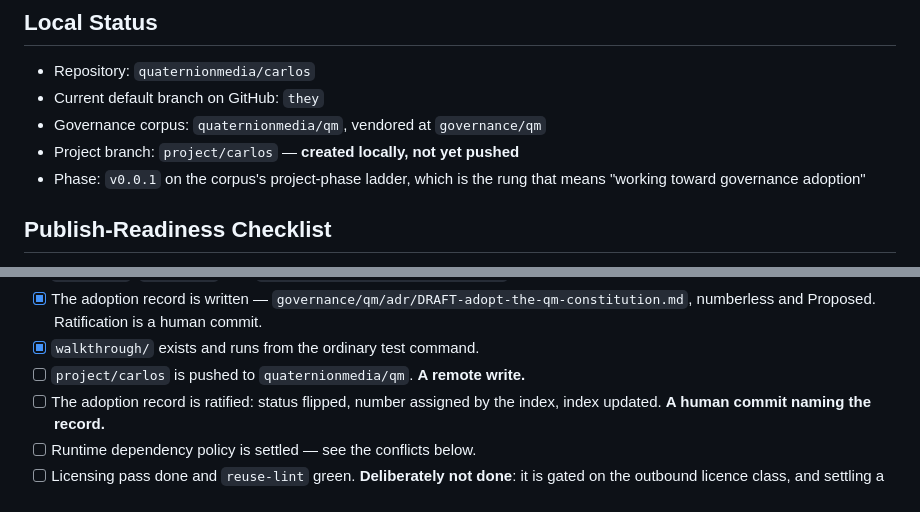
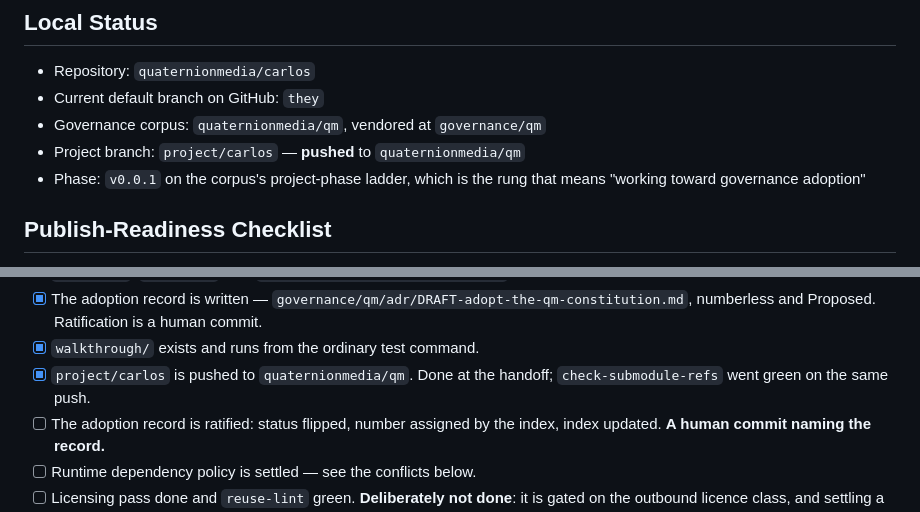
Before and after one commit to quaternionmedia/carlos, a Markdown page: GOVERNANCE.md, 2 parts joined by grey strips. GitHub-like rendering.

```diff
--- a/GOVERNANCE.md
+++ b/GOVERNANCE.md
@@ -8,7 +8,7 @@ underway and not finished, and this page is the honest state of it.
 - Repository: `quaternionmedia/carlos`
 - Current default branch on GitHub: `they`
 - Governance corpus: `quaternionmedia/qm`, vendored at `governance/qm`
-- Project branch: `project/carlos` — **created locally, not yet pushed**
+- Project branch: `project/carlos` — **pushed** to `quaternionmedia/qm`
 - Phase: `v0.0.1` on the corpus's project-phase ladder, which is the rung that
   means "working toward governance adoption"
 
@@ -29,7 +29,8 @@ underway and not finished, and this page is the honest state of it.
       `governance/qm/adr/DRAFT-adopt-the-qm-constitution.md`, numberless and
       Proposed. Ratification is a human commit.
 - [x] `walkthrough/` exists and runs from the ordinary test command.
-- [ ] `project/carlos` is pushed to `quaternionmedia/qm`. **A remote write.**
+- [x] `project/carlos` is pushed to `quaternionmedia/qm`. Done at the handoff;
+      `check-submodule-refs` went green on the same push.
 - [ ] The adoption record is ratified: status flipped, number assigned by the
       index, index updated. **A human commit naming the record.**
 - [ ] Runtime dependency policy is settled — see the conflicts below.
```
Also changed, not shown: HANDOFF.md (+23 -15 lines).
